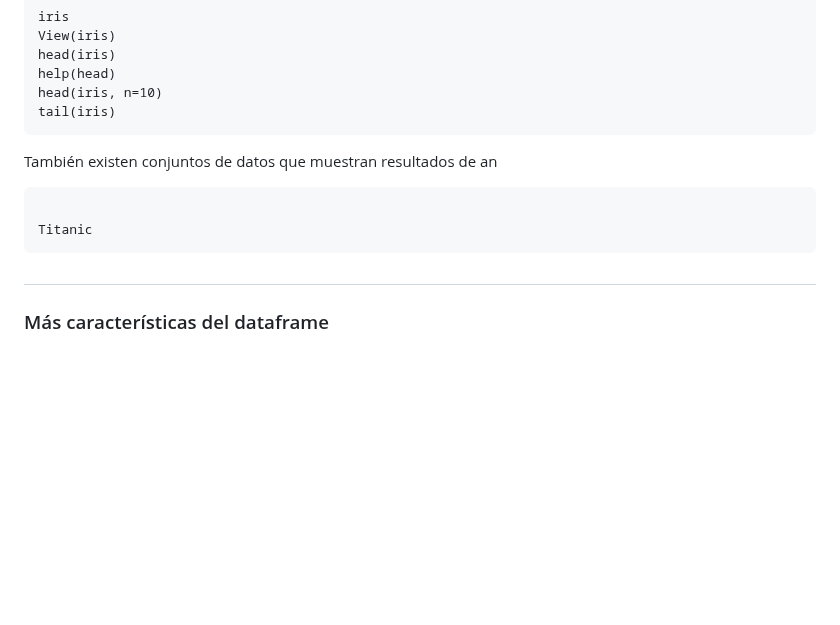
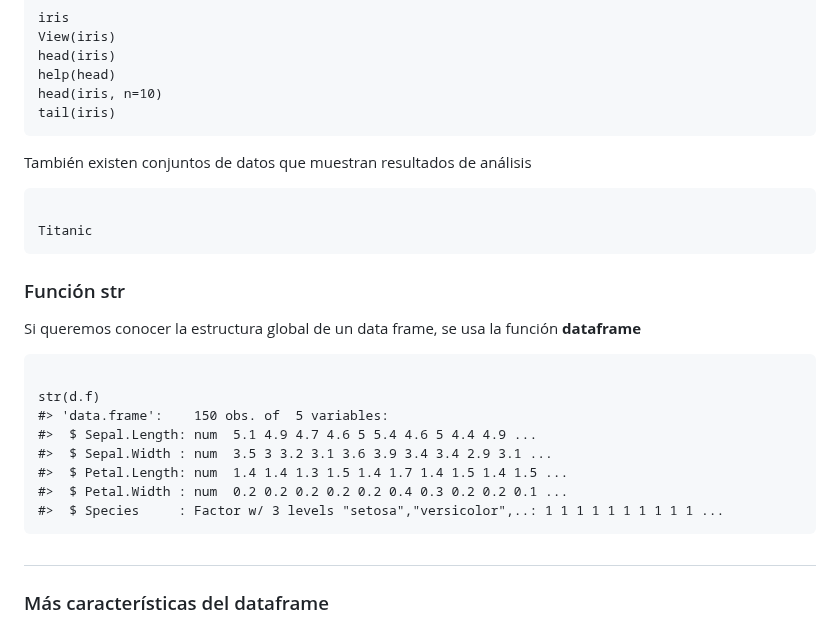
Before and after one commit to cursosRAnalisisDatos/RParaLasCienciasSociales, a Markdown page: presentaciones/modulo3.md, the part around the change. Drawn GitHub-style; blank space fills up the shorter version.

```diff
--- a/presentaciones/modulo3.md
+++ b/presentaciones/modulo3.md
@@ -336,9 +336,22 @@ head(iris, n=10)
 tail(iris)
 </code></pre>
 
-También existen conjuntos de datos que muestran resultados de an
+También existen conjuntos de datos que muestran resultados de análisis
 <pre><code>
 Titanic
+</code></pre>
+
+### Función str
+Si queremos conocer la estructura global de un data frame, se usa la función **dataframe**
+
+<pre><code>
+str(d.f)
+#> 'data.frame':    150 obs. of  5 variables:
+#>  $ Sepal.Length: num  5.1 4.9 4.7 4.6 5 5.4 4.6 5 4.4 4.9 ...
+#>  $ Sepal.Width : num  3.5 3 3.2 3.1 3.6 3.9 3.4 3.4 2.9 3.1 ...
+#>  $ Petal.Length: num  1.4 1.4 1.3 1.5 1.4 1.7 1.4 1.5 1.4 1.5 ...
+#>  $ Petal.Width : num  0.2 0.2 0.2 0.2 0.2 0.4 0.3 0.2 0.2 0.1 ...
+#>  $ Species     : Factor w/ 3 levels "setosa","versicolor",..: 1 1 1 1 1 1 1 1 1 1 ...
 </code></pre>
 
 ##
```
